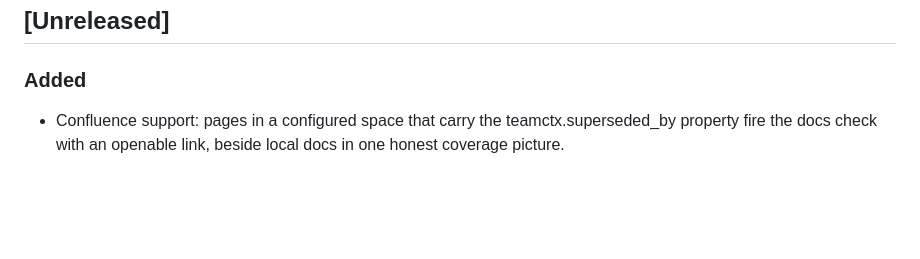
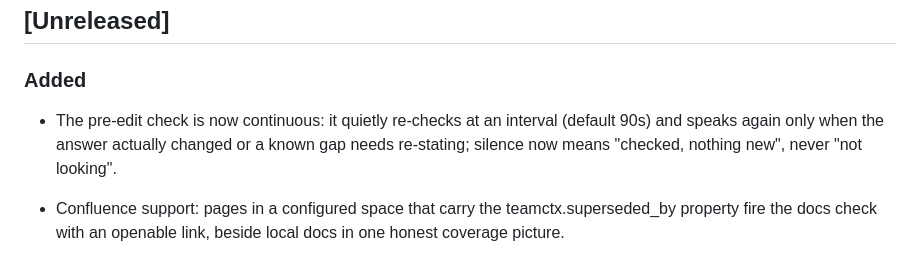
Before and after one commit to teamctx/teamctx, a Markdown page: CHANGELOG.md, the part around the change. Rendered like a GitHub page; blank space fills up the shorter version.

Commit message:
docs(changelog): continuous ambient grounding

```diff
--- a/CHANGELOG.md
+++ b/CHANGELOG.md
@@ -9,6 +9,7 @@ may change while the product is hardened.
 
 ### Added
 
+- The pre-edit check is now continuous: it quietly re-checks at an interval (default 90s) and speaks again only when the answer actually changed or a known gap needs re-stating; silence now means "checked, nothing new", never "not looking".
 - Confluence support: pages in a configured space that carry the teamctx.superseded_by property fire the docs check with an openable link, beside local docs in one honest coverage picture.
 - Emulation harness: the Confluence docs row now runs offline against a bundled Confluence v2 mock
   through the normal `work_start.confluence.base_url` config seam, including superseded-page,
```
